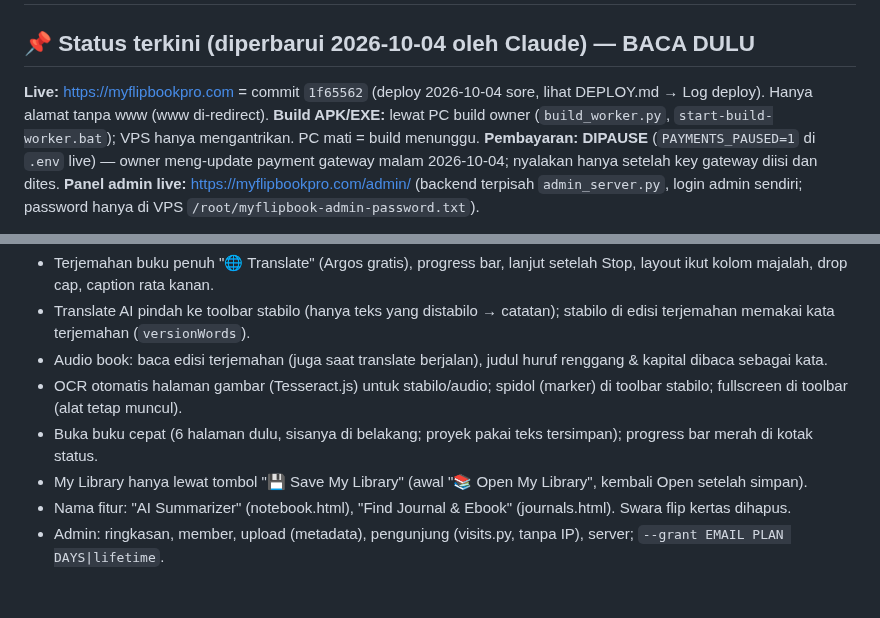
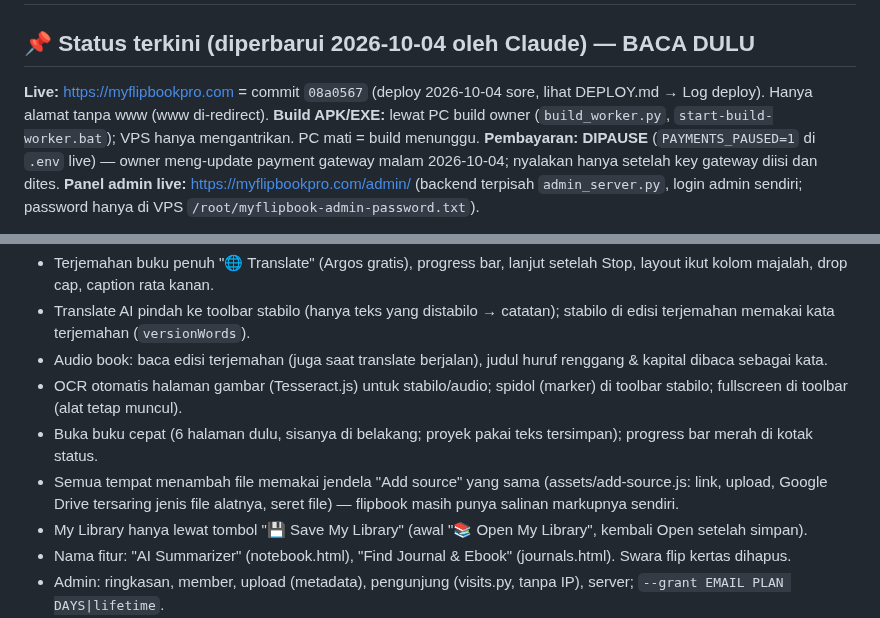
Before and after one commit to agebp21/pdf_project, a Markdown page: TEAM_WORK.md, 2 parts joined by grey strips. Drawn GitHub-style; blank space fills up the shorter version.

```diff
--- a/TEAM_WORK.md
+++ b/TEAM_WORK.md
@@ -2,7 +2,7 @@
 
 ## 📌 Status terkini (diperbarui 2026-10-04 oleh Claude) — BACA DULU
 
-**Live:** https://myflipbookpro.com = commit `1f65562` (deploy 2026-10-04 sore, lihat DEPLOY.md → Log deploy). Hanya alamat tanpa www (www di-redirect).
+**Live:** https://myflipbookpro.com = commit `08a0567` (deploy 2026-10-04 sore, lihat DEPLOY.md → Log deploy). Hanya alamat tanpa www (www di-redirect).
 **Build APK/EXE:** lewat PC build owner (`build_worker.py`, `start-build-worker.bat`); VPS hanya mengantrikan. PC mati = build menunggu.
 **Pembayaran: DIPAUSE** (`PAYMENTS_PAUSED=1` di `.env` live) — owner meng-update payment gateway malam 2026-10-04; nyalakan hanya setelah key gateway diisi dan dites.
 **Panel admin live:** https://myflipbookpro.com/admin/ (backend terpisah `admin_server.py`, login admin sendiri; password hanya di VPS `/root/myflipbook-admin-password.txt`).
@@ -13,6 +13,7 @@ Selesai & live (detail per fitur di PROJECT_HANDOFF.md, bagian bertanggal):
 - Audio book: baca edisi terjemahan (juga saat translate berjalan), judul huruf renggang & kapital dibaca sebagai kata.
 - OCR otomatis halaman gambar (Tesseract.js) untuk stabilo/audio; spidol (marker) di toolbar stabilo; fullscreen di toolbar (alat tetap muncul).
 - Buka buku cepat (6 halaman dulu, sisanya di belakang; proyek pakai teks tersimpan); progress bar merah di kotak status.
+- Semua tempat menambah file memakai jendela "Add source" yang sama (assets/add-source.js: link, upload, Google Drive tersaring jenis file alatnya, seret file) — flipbook masih punya salinan markupnya sendiri.
 - My Library hanya lewat tombol "💾 Save My Library" (awal "📚 Open My Library", kembali Open setelah simpan).
 - Nama fitur: "AI Summarizer" (notebook.html), "Find Journal & Ebook" (journals.html). Swara flip kertas dihapus.
 - Admin: ringkasan, member, upload (metadata), pengunjung (visits.py, tanpa IP), server; `--grant EMAIL PLAN DAYS|lifetime`.
```
Also changed, not shown: DEPLOY.md (+1 -0 lines), PROJECT_HANDOFF.md (+2 -0 lines).
